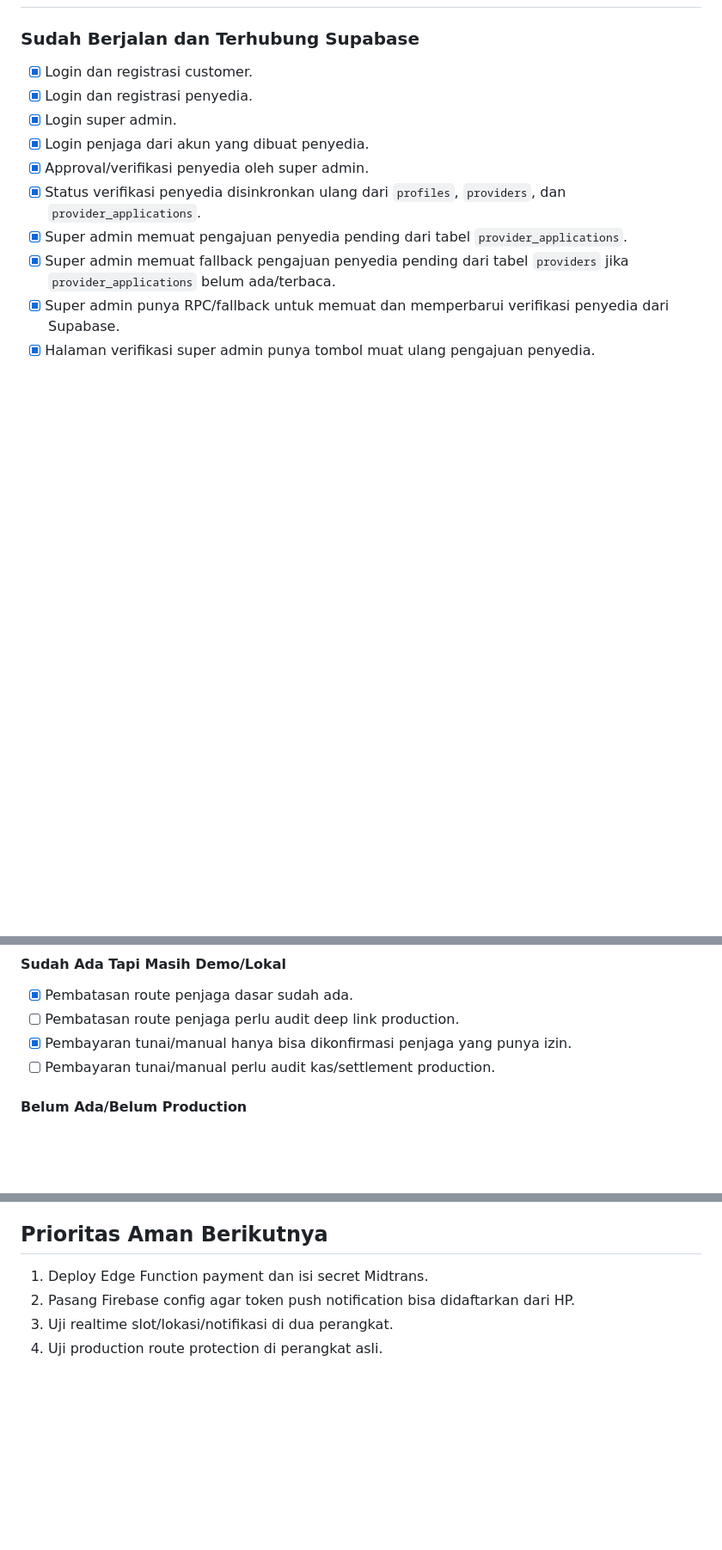
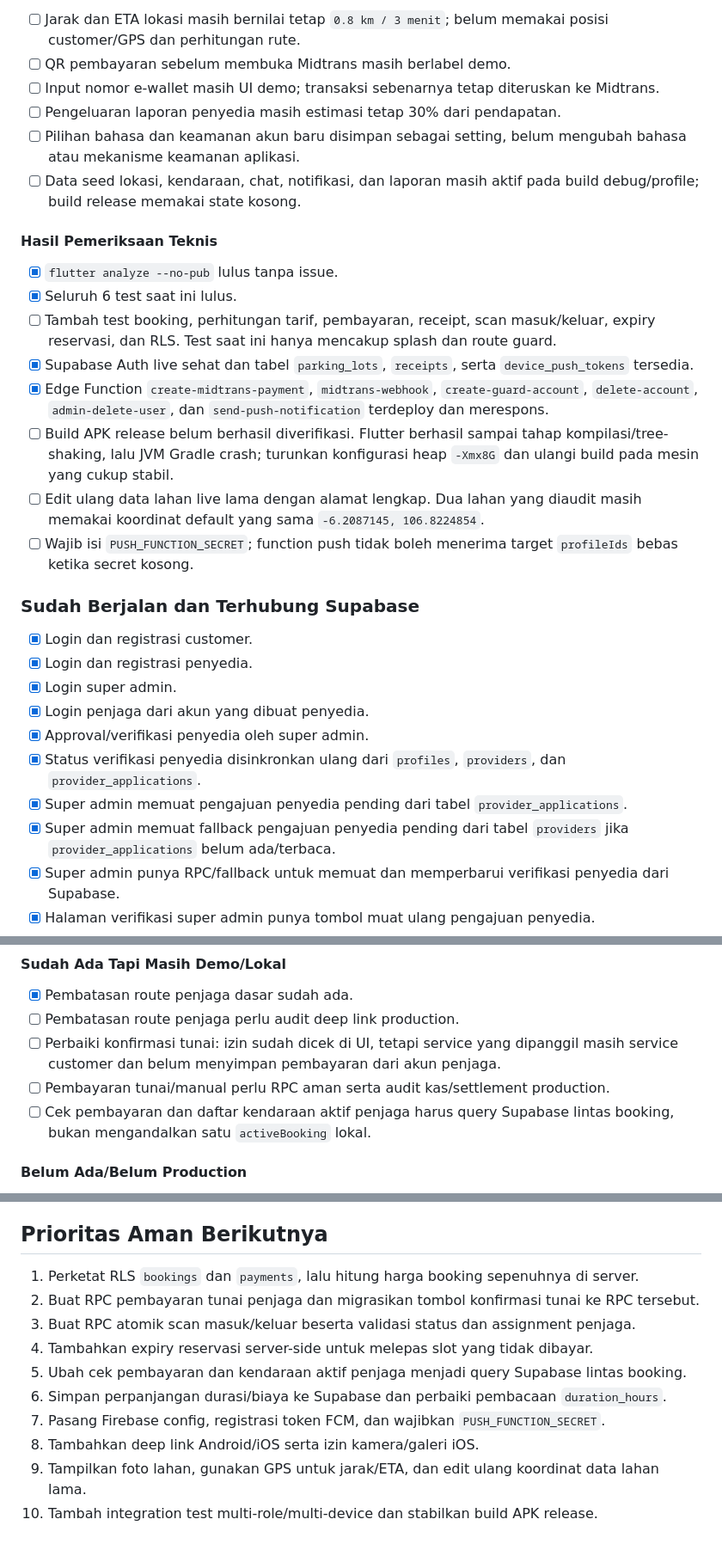
Before and after one commit to zanafcmyk/pakir_cepat, a Markdown page: docs/TEAM_TASKLIST_STATUS.md, 3 parts joined by grey strips. Shown at 86% size. GitHub-like rendering; blank space fills up the shorter version.

```diff
--- a/docs/TEAM_TASKLIST_STATUS.md
+++ b/docs/TEAM_TASKLIST_STATUS.md
@@ -15,3 +45,20 @@ Dokumen ini dipakai sebagai acuan kerja tim Parkir Cepat. Tujuannya supaya fitur
+- [ ] Jarak dan ETA lokasi masih bernilai tetap `0.8 km / 3 menit`; belum memakai posisi customer/GPS dan perhitungan rute.
+- [ ] QR pembayaran sebelum membuka Midtrans masih berlabel demo.
+- [ ] Input nomor e-wallet masih UI demo; transaksi sebenarnya tetap diteruskan ke Midtrans.
+- [ ] Pengeluaran laporan penyedia masih estimasi tetap 30% dari pendapatan.
+- [ ] Pilihan bahasa dan keamanan akun baru disimpan sebagai setting, belum mengubah bahasa atau mekanisme keamanan aplikasi.
+- [ ] Data seed lokasi, kendaraan, chat, notifikasi, dan laporan masih aktif pada build debug/profile; build release memakai state kosong.
+
+#### Hasil Pemeriksaan Teknis
+
+- [x] `flutter analyze --no-pub` lulus tanpa issue.
+- [x] Seluruh 6 test saat ini lulus.
+- [ ] Tambah test booking, perhitungan tarif, pembayaran, receipt, scan masuk/keluar, expiry reservasi, dan RLS. Test saat ini hanya mencakup splash dan route guard.
+- [x] Supabase Auth live sehat dan tabel `parking_lots`, `receipts`, serta `device_push_tokens` tersedia.
+- [x] Edge Function `create-midtrans-payment`, `midtrans-webhook`, `create-guard-account`, `delete-account`, `admin-delete-user`, dan `send-push-notification` terdeploy dan merespons.
+- [ ] Build APK release belum berhasil diverifikasi. Flutter berhasil sampai tahap kompilasi/tree-shaking, lalu JVM Gradle crash; turunkan konfigurasi heap `-Xmx8G` dan ulangi build pada mesin yang cukup stabil.
+- [ ] Edit ulang data lahan live lama dengan alamat lengkap. Dua lahan yang diaudit masih memakai koordinat default yang sama `-6.2087145, 106.8224854`.
+- [ ] Wajib isi `PUSH_FUNCTION_SECRET`; function push tidak boleh menerima target `profileIds` bebas ketika secret kosong.
 
 ### Sudah Berjalan dan Terhubung Supabase
 
@@ -229,8 +278,9 @@ Dokumen ini dipakai sebagai acuan kerja tim Parkir Cepat. Tujuannya supaya fitur
 
 - [x] Pembatasan route penjaga dasar sudah ada.
 - [ ] Pembatasan route penjaga perlu audit deep link production.
-- [x] Pembayaran tunai/manual hanya bisa dikonfirmasi penjaga yang punya izin.
-- [ ] Pembayaran tunai/manual perlu audit kas/settlement production.
+- [ ] Perbaiki konfirmasi tunai: izin sudah dicek di UI, tetapi service yang dipanggil masih service customer dan belum menyimpan pembayaran dari akun penjaga.
+- [ ] Pembayaran tunai/manual perlu RPC aman serta audit kas/settlement production.
+- [ ] Cek pembayaran dan daftar kendaraan aktif penjaga harus query Supabase lintas booking, bukan mengandalkan satu `activeBooking` lokal.
 
 #### Belum Ada/Belum Production
 
@@ -320,7 +372,13 @@ Dokumen ini dipakai sebagai acuan kerja tim Parkir Cepat. Tujuannya supaya fitur
 
 ## Prioritas Aman Berikutnya
 
-1. Deploy Edge Function payment dan isi secret Midtrans.
-2. Pasang Firebase config agar token push notification bisa didaftarkan dari HP.
-3. Uji realtime slot/lokasi/notifikasi di dua perangkat.
-4. Uji production route protection di perangkat asli.
+1. Perketat RLS `bookings` dan `payments`, lalu hitung harga booking sepenuhnya di server.
+2. Buat RPC pembayaran tunai penjaga dan migrasikan tombol konfirmasi tunai ke RPC tersebut.
+3. Buat RPC atomik scan masuk/keluar beserta validasi status dan assignment penjaga.
+4. Tambahkan expiry reservasi server-side untuk melepas slot yang tidak dibayar.
+5. Ubah cek pembayaran dan kendaraan aktif penjaga menjadi query Supabase lintas booking.
+6. Simpan perpanjangan durasi/biaya ke Supabase dan perbaiki pembacaan `duration_hours`.
+7. Pasang Firebase config, registrasi token FCM, dan wajibkan `PUSH_FUNCTION_SECRET`.
+8. Tambahkan deep link Android/iOS serta izin kamera/galeri iOS.
+9. Tampilkan foto lahan, gunakan GPS untuk jarak/ETA, dan edit ulang koordinat data lahan lama.
+10. Tambah integration test multi-role/multi-device dan stabilkan build APK release.
```
Also changed, not shown: other parts of docs/TEAM_TASKLIST_STATUS.md (+45 -11 lines).
